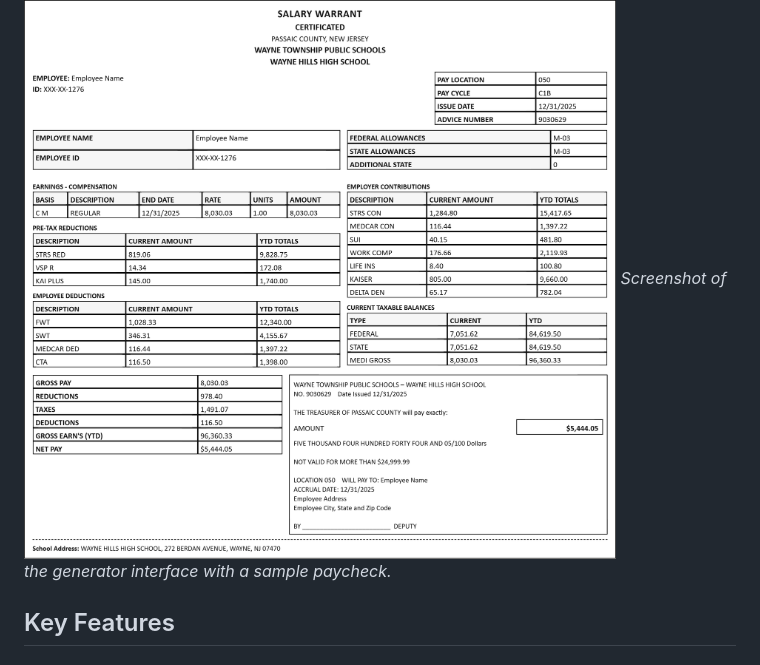
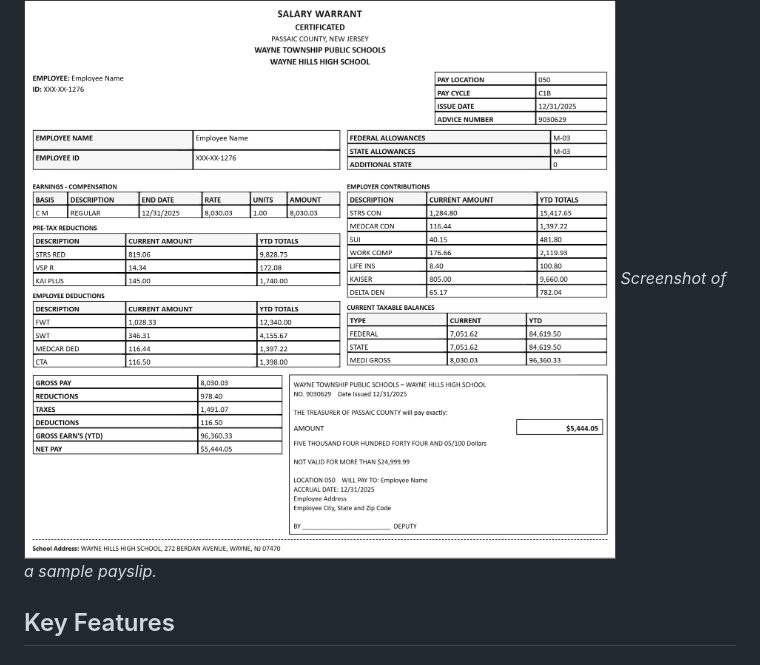
Before and after one commit to songmaucodai/us-teacher-paystub, a Markdown page: README.md, the part around the change. Rendered like a GitHub page.

```diff
--- a/README.md
+++ b/README.md
@@ -10,7 +10,7 @@ A Single Page Application (SPA) designed to simulate realistic pay stubs for US
 ## Demo
 
 ![App Screenshot](demo.png)
-*Screenshot of the generator interface with a sample paycheck.*
+*Screenshot of a sample payslip.*
 
 ## Key Features
 
```
